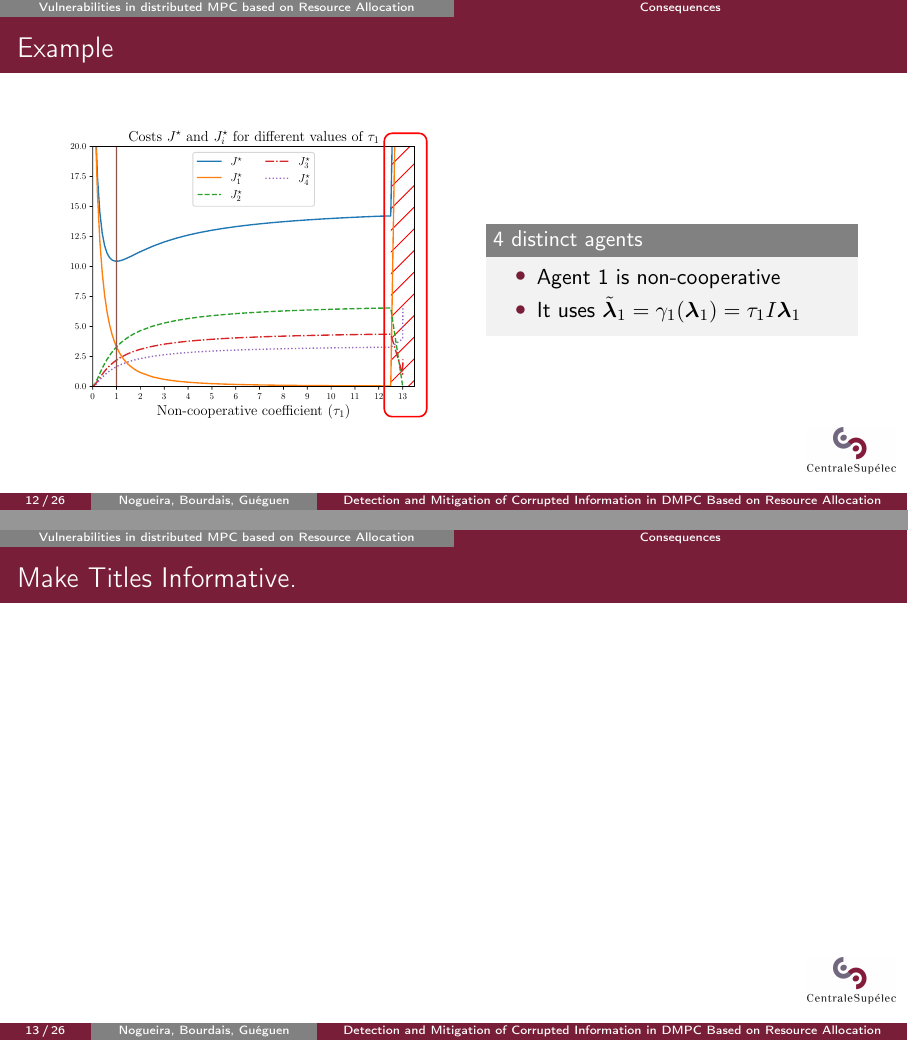
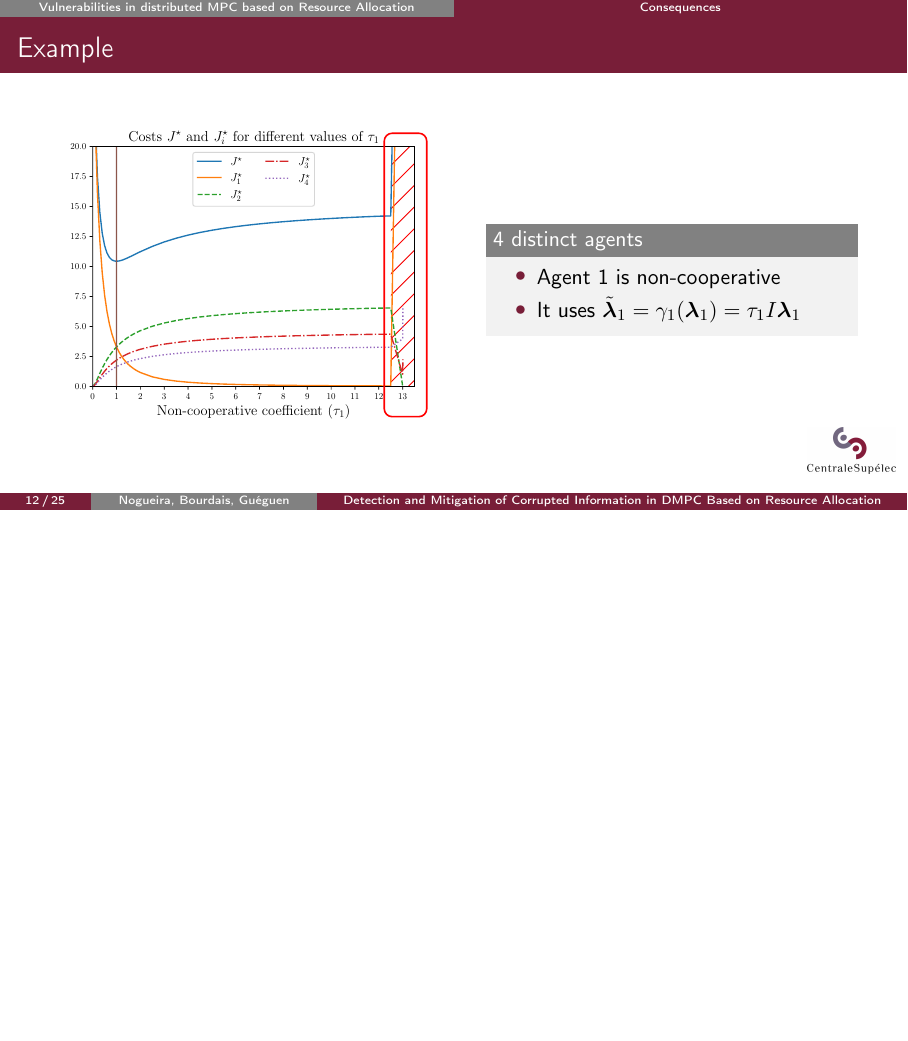
Before and after one commit to Accacio/SysTol-21, LaTeX slides (presentation/presentation.tex): pages 43 and 44 of 96 before the commit and page 43 of 95 after it, the two joined at a grey line, the shorter picture padded with empty space. Compiled offline with pdfLaTeX.

Commit message:
remove useless slide

```diff
--- a/presentation/presentation.tex
+++ b/presentation/presentation.tex
@@ -656,10 +656,6 @@ What if agents send a non-agreed $\vec{\lambda}_{i}$?
   \end{minipage}
 \end{frame}
 
-
-\begin{frame}{Make Titles Informative.}
-\end{frame}
-
 \section{Securing the DMPC}
 
 \subsection{Analysis of Subproblems}
```
Also changed, not shown: presentation/presentation.pdf.
